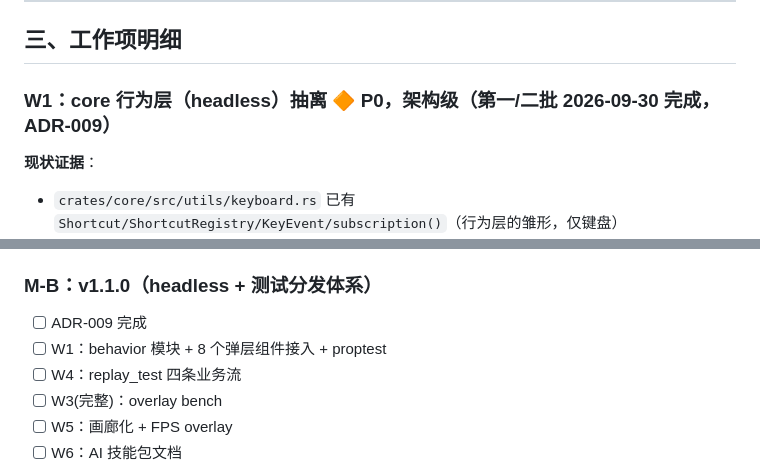
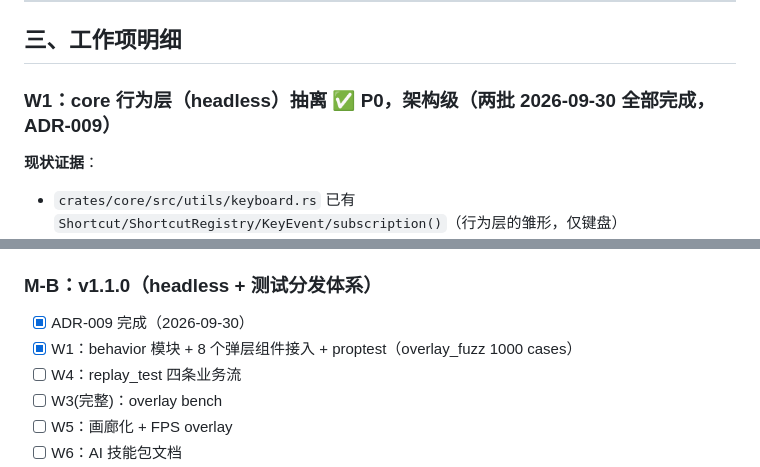
Before and after one commit to ljclz/HarUI, a Markdown page: headless分层与组件增强实施路线图.md, 2 parts joined by grey strips. GitHub-like rendering.

Commit message:
docs: W1 验收达成 — 路线图标记 ✅，M-B 前两项勾选

```diff
--- a/headless分层与组件增强实施路线图.md
+++ b/headless分层与组件增强实施路线图.md
@@ -58,7 +58,7 @@
 
 ## 三、工作项明细
 
-### W1：core 行为层（headless）抽离 🔶 **P0，架构级（第一/二批 2026-09-30 完成，ADR-009）**
+### W1：core 行为层（headless）抽离 ✅ **P0，架构级（两批 2026-09-30 全部完成，ADR-009）**
 
 **现状证据**：
 - `crates/core/src/utils/keyboard.rs` 已有 `Shortcut/ShortcutRegistry/KeyEvent/subscription()`（行为层的雏形，仅键盘）
@@ -262,8 +262,8 @@
 - [ ] tag `v1.1.0` 并推送（推送待 GitHub 凭据）
 
 ### M-B：v1.1.0（headless + 测试分发体系）
-- [ ] ADR-009 完成
-- [ ] W1：behavior 模块 + 8 个弹层组件接入 + proptest
+- [x] ADR-009 完成（2026-09-30）
+- [x] W1：behavior 模块 + 8 个弹层组件接入 + proptest（overlay_fuzz 1000 cases）
 - [ ] W4：replay_test 四条业务流
 - [ ] W3(完整)：overlay bench
 - [ ] W5：画廊化 + FPS overlay
```
